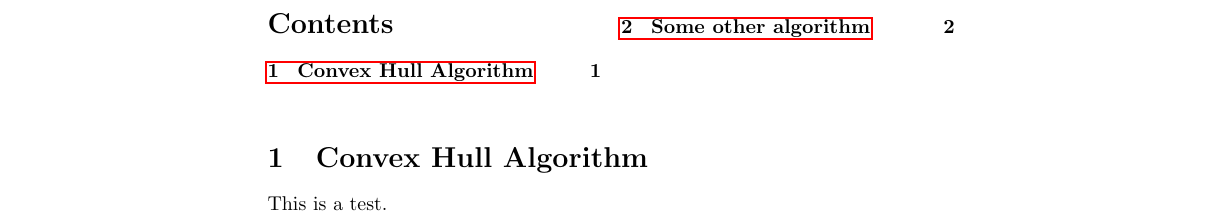
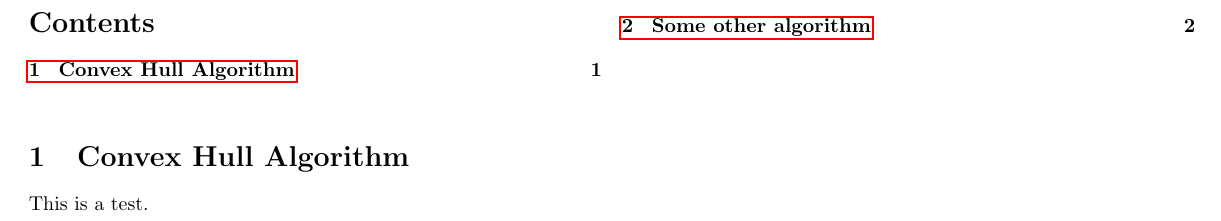
Before and after one commit to vincezhao/cheatsheet, a LaTeX document (latex/cheatsheet.tex): part of page 1 of 3, cut so that both start at the same text. Compiled offline with pdfLaTeX.

Commit message:
modify the geometry we need for cs

```diff
--- a/latex/cheatsheet.tex
+++ b/latex/cheatsheet.tex
@@ -1,6 +1,7 @@
 \documentclass[letterpaper]{article}
 \usepackage{listings,color,enumitem,makeidx,multicol}
 \usepackage[bookmarks]{hyperref}
+\usepackage[margin=0.2in]{geometry}
 
 \makeindex
 
```
